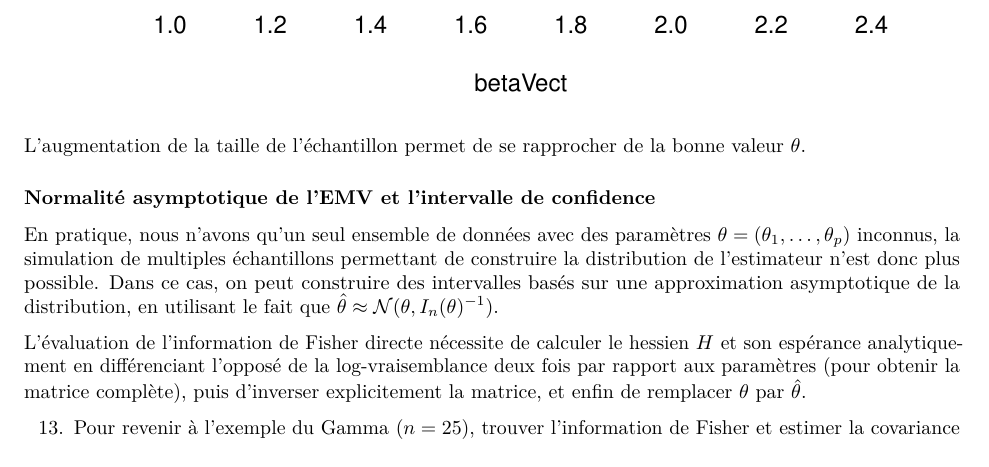
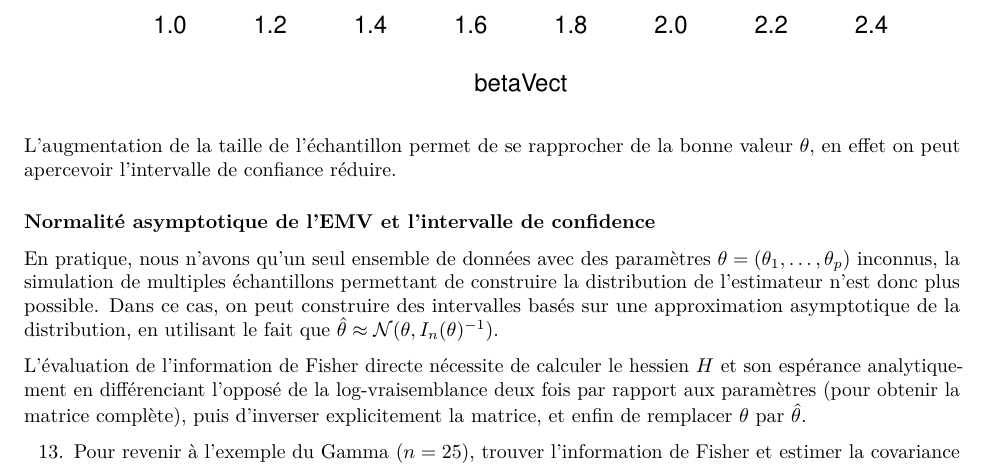
Before and after one commit to Matth-L/Statistique, an R Markdown document (TP3/TP3_stat_2023.Rmd): part of page 12 of 13, cut so that both start at the same text. Rendered offline with R 4.5, knitr and Pandoc, then LaTeX, with nearby package versions; code that draws random numbers runs with fixed seeds of ours.

Commit message:
Modification commentaire

````diff
--- a/TP3/TP3_stat_2023.Rmd
+++ b/TP3/TP3_stat_2023.Rmd
@@ -317,7 +317,7 @@ abline(v= confBeta[1])
 abline(v= confBeta[2])
 ```
 L'augmentation de la taille de l'échantillon permet de se rapprocher de
-la bonne valeur $\theta$.
+la bonne valeur $\theta$, en effet on peut apercevoir l'intervalle de confiance réduire.
 
 ### Normalité asymptotique de l'EMV et l'intervalle de confidence
 
````
